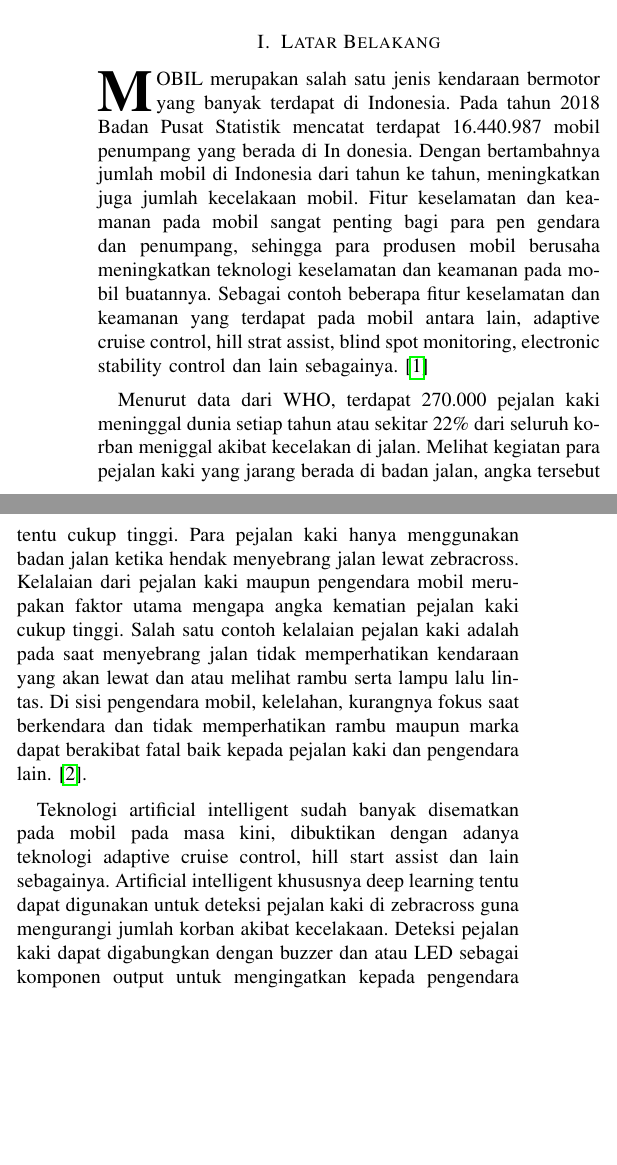
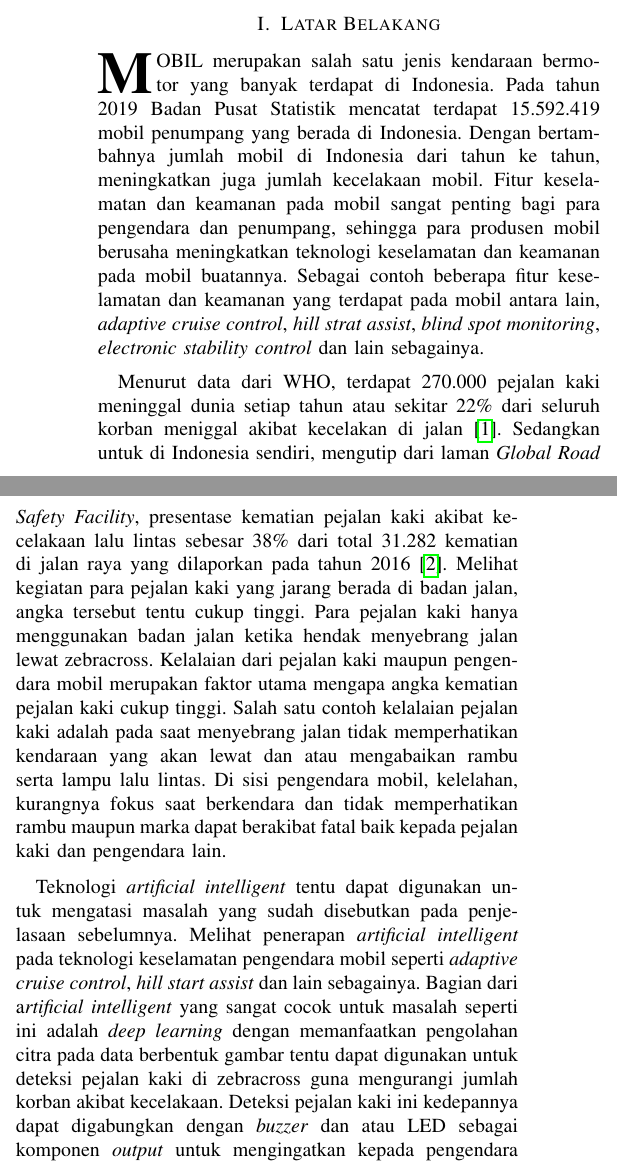
Before and after one commit to agung-wic/paper, a LaTeX paper (conference_041818.tex): two parts of the columns of page 1 of 6, joined at a grey line, cut so that both start at the same text, the shorter picture padded with empty space. Compiled offline with pdfLaTeX; a missing font is replaced by an installed copy or a similar font; a LaTeX package or settings file that is missing is left out.

Commit message:
update some line

```diff
--- a/conference_041818.tex
+++ b/conference_041818.tex
@@ -71,20 +71,19 @@
 	\end{IEEEkeywords}
 
 	\section{Latar Belakang}
-	\IEEEPARstart{M}{obil} merupakan salah satu jenis kendaraan bermotor yang banyak terdapat di Indonesia. Pada tahun 2018 Badan Pusat Statistik mencatat terdapat 16.440.987 mobil penumpang yang berada di In donesia. Dengan bertambahnya jumlah mobil di Indonesia dari tahun ke tahun, meningkatkan juga jumlah kecelakaan mobil. Fitur keselamatan dan keamanan pada mobil sangat penting bagi para pen gendara dan penumpang, sehingga para produsen mobil berusaha meningkatkan teknologi keselamatan dan keamanan pada mobil buatannya. Sebagai contoh beberapa fitur keselamatan dan keamanan yang terdapat pada mobil antara lain, adaptive cruise control, hill strat assist, blind spot monitoring, electronic stability control dan lain sebagainya.\cite{cit:1}
-
+	\IEEEPARstart{M}{obil} merupakan salah satu jenis kendaraan bermotor yang banyak terdapat di Indonesia. Pada tahun 2019 Badan Pusat Statistik mencatat terdapat 15.592.419 mobil penumpang yang berada di Indonesia. Dengan bertambahnya jumlah mobil di Indonesia dari tahun ke tahun, meningkatkan juga jumlah kecelakaan mobil. Fitur keselamatan dan keamanan pada mobil sangat penting bagi para pengendara dan penumpang, sehingga para produsen mobil berusaha meningkatkan teknologi keselamatan dan keamanan pada mobil buatannya. Sebagai contoh beberapa fitur keselamatan dan keamanan yang terdapat pada mobil antara lain, \textit{adaptive cruise control}, \textit{hill strat assist}, \textit{blind spot monitoring}, \textit{electronic stability control} dan lain sebagainya.
 
 	\vspace{1ex}
 
-	Menurut data dari WHO, terdapat 270.000 pejalan kaki meninggal dunia setiap tahun atau sekitar 22\% dari seluruh korban meniggal akibat kecelakan di jalan. Melihat kegiatan para pejalan kaki yang jarang berada di badan jalan, angka tersebut tentu cukup tinggi. Para pejalan kaki hanya menggunakan badan jalan ketika hendak menyebrang jalan lewat zebracross. Kelalaian dari pejalan kaki maupun pengendara mobil merupakan faktor utama mengapa angka kematian pejalan kaki cukup tinggi. Salah satu contoh kelalaian pejalan kaki adalah pada saat menyebrang jalan tidak memperhatikan kendaraan yang akan lewat dan atau melihat rambu serta lampu lalu lintas. Di sisi pengendara mobil, kelelahan, kurangnya fokus saat berkendara dan tidak memperhatikan rambu maupun marka dapat berakibat fatal baik kepada pejalan kaki dan pengendara lain. \cite{cit:4}.
+	Menurut data dari WHO, terdapat 270.000 pejalan kaki meninggal dunia setiap tahun atau sekitar 22\% dari seluruh korban meniggal akibat kecelakan di jalan\cite{who}. Sedangkan untuk di Indonesia sendiri, mengutip dari laman \textit{Global Road Safety Facility}, presentase kematian pejalan kaki akibat kecelakaan lalu lintas sebesar 38\% dari total 31.282 kematian di jalan raya yang dilaporkan pada tahun 2016 \cite{grsf}. Melihat kegiatan para pejalan kaki yang jarang berada di badan jalan, angka tersebut tentu cukup tinggi. Para pejalan kaki hanya menggunakan badan jalan ketika hendak menyebrang jalan lewat zebracross. Kelalaian dari pejalan kaki maupun pengendara mobil merupakan faktor utama mengapa angka kematian pejalan kaki cukup tinggi. Salah satu contoh kelalaian pejalan kaki adalah pada saat menyebrang jalan tidak memperhatikan kendaraan yang akan lewat dan atau mengabaikan rambu serta lampu lalu lintas. Di sisi pengendara mobil, kelelahan, kurangnya fokus saat berkendara dan tidak memperhatikan rambu maupun marka dapat berakibat fatal baik kepada pejalan kaki dan pengendara lain.
 
 	\vspace{1ex}
 
-	Teknologi artificial intelligent sudah banyak disematkan pada mobil pada masa kini, dibuktikan dengan adanya teknologi adaptive cruise control, hill start assist dan lain sebagainya. Artificial intelligent khususnya deep learning tentu dapat digunakan untuk deteksi pejalan kaki di zebracross guna mengurangi jumlah korban akibat kecelakaan. Deteksi pejalan kaki dapat digabungkan dengan buzzer dan atau LED sebagai komponen output untuk mengingatkan kepada pengendara bahwa ada pejalan kaki yang sedang menyebrangi jalan serta mengembalikan fokus untuk berkendara.
+	Teknologi \textit{artificial intelligent} tentu dapat digunakan untuk mengatasi masalah yang sudah disebutkan pada penjelasaan sebelumnya. Melihat penerapan \textit{artificial intelligent} pada teknologi keselamatan pengendara mobil seperti \textit{adaptive cruise control}, \textit{hill start assist} dan lain sebagainya. Bagian dari a\textit{rtificial intelligent} yang sangat cocok untuk masalah seperti ini adalah \textit{deep learning} dengan memanfaatkan pengolahan citra pada data berbentuk gambar tentu dapat digunakan untuk deteksi pejalan kaki di zebracross guna mengurangi jumlah korban akibat kecelakaan. Deteksi pejalan kaki ini kedepannya dapat digabungkan dengan \textit{buzzer} dan atau LED sebagai komponen \textit{output} untuk mengingatkan kepada pengendara bahwa ada pejalan kaki yang sedang menyebrangi jalan serta mengembalikan fokus untuk berkendara.
 
 	\vspace{1ex}
 
-	Penelitian mengenai deteksi pejalan kaki di jalan raya sudah ada sebelumnya seperti Real-Time Pedes trian Detection With Deep Network Cascades (Anelia Angelova et al.) \cite{cit:1}, dimana pada penelitian ini dihasilkan average miss rate sebesar 26,2\% yang berjalan secara real time. Selanjutnya terdapat peneli tian yang berjudul Pedestrian Detection: The Elephant In The Room (Irtiza Hasan et al.). \cite{cit:2}. Pada penelitian ini membandingkan antara detektor objek secara umum yaitu Cascade R-CNN dengan detek tor objek khusus pejalan kaki pada dataset yang berbeda. Pada penelitian yang berjudul Fast Vehicle and Pedestrian Detection Using Improved Mask R-CNN Vincent Vanhoucke (Chenchen Xu et al.). \cite{cit:3} dijelaskan mengenai deteksi terhadap kendaraan yang bergerak dan pejalan kaki. Penggunaan Restnet 86 untuk menggantikan Restnet-101 sebagai backbone membuat deteksi lebih akurat pada dataset yang terdapat pada MS COCO. Pada MASK R-CNN for Pedestrian Crosswalk Detection and Instance Segmen tation (Mon Arjay Malbog). \cite{cit:4} deteksi hanya dilakukan pada pedestrian crosswalk atau zebracross saja. Taining data dilakukan dengan Mask R-CNN untuk deteksi objek serta Restnet-101 sebagai backbone. Selanjutnya pada A Pedestrian Detection and Tracking System Based on Video Processing Technology (Chen, Yuanyuan et al.) \cite{cit:5}. dijelaskan mengenai deteksi pada pejalan kaki, pelacakan penghitungan serta peringatan resiko pada sebuah segemen video.
+	Penelitian mengenai deteksi pejalan kaki di jalan raya sudah ada sebelumnya seperti \textit{Real-Time Pedestrian Detection With Deep Network Cascades} (Anelia Angelova et al.) \cite{cit:1}, dimana pada penelitian ini dihasilkan average miss rate sebesar 26,2\% yang berjalan secara real time. Selanjutnya terdapat penelitian yang berjudul \textit{Pedestrian Detection: The Elephant In The Room} (Irtiza Hasan et al.). \cite{cit:2}. Pada penelitian ini membandingkan antara detektor objek secara umum yaitu Cascade R-CNN dengan detektor objek khusus pejalan kaki pada dataset yang berbeda. Pada penelitian yang berjudul \textit{Fast Vehicle and Pedestrian Detection Using Improved Mask R-CNN} (Chenchen Xu et al.) \cite{cit:3} dijelaskan mengenai deteksi terhadap kendaraan yang bergerak dan pejalan kaki. Penggunaan Restnet 86 untuk menggantikan Restnet-101 sebagai backbone. Pada \textit{MASK R-CNN for Pedestrian Crosswalk Detection and Instance Segmentation} (Mon Arjay Malbog). \cite{cit:4} deteksi hanya dilakukan pada pedestrian crosswalk atau zebracross saja. \textit{Training data} dilakukan dengan Mask R-CNN untuk deteksi objek serta Restnet-101 sebagai backbone.
 
 	\section{Desain dan Implementasi Sistem}
 	\vspace{1ex}
```
Also changed, not shown: dpustaka.bib (+12 -0 lines), conference_041818.bbl, conference_041818.tex (2 more changed lines), 5 other files.
